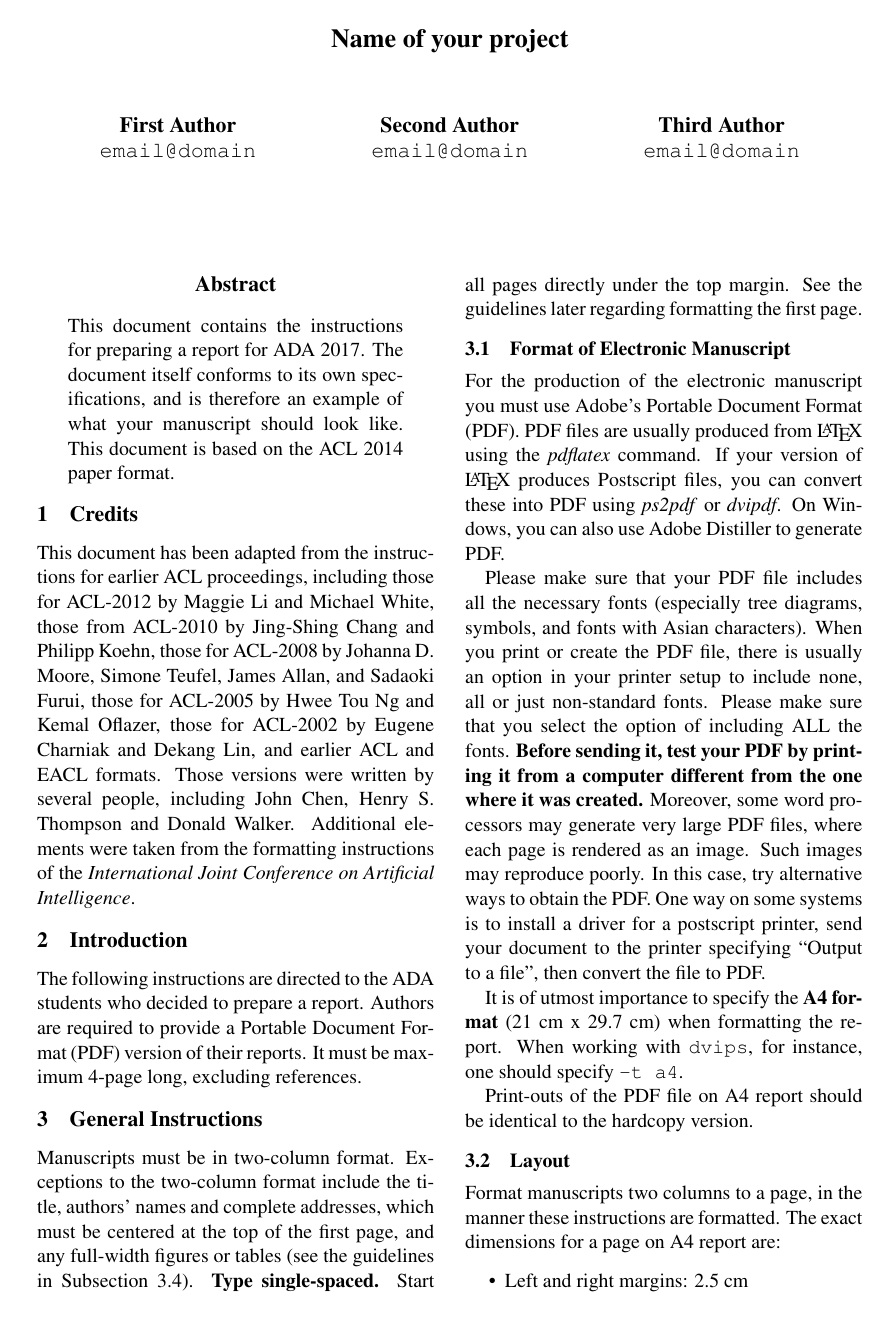
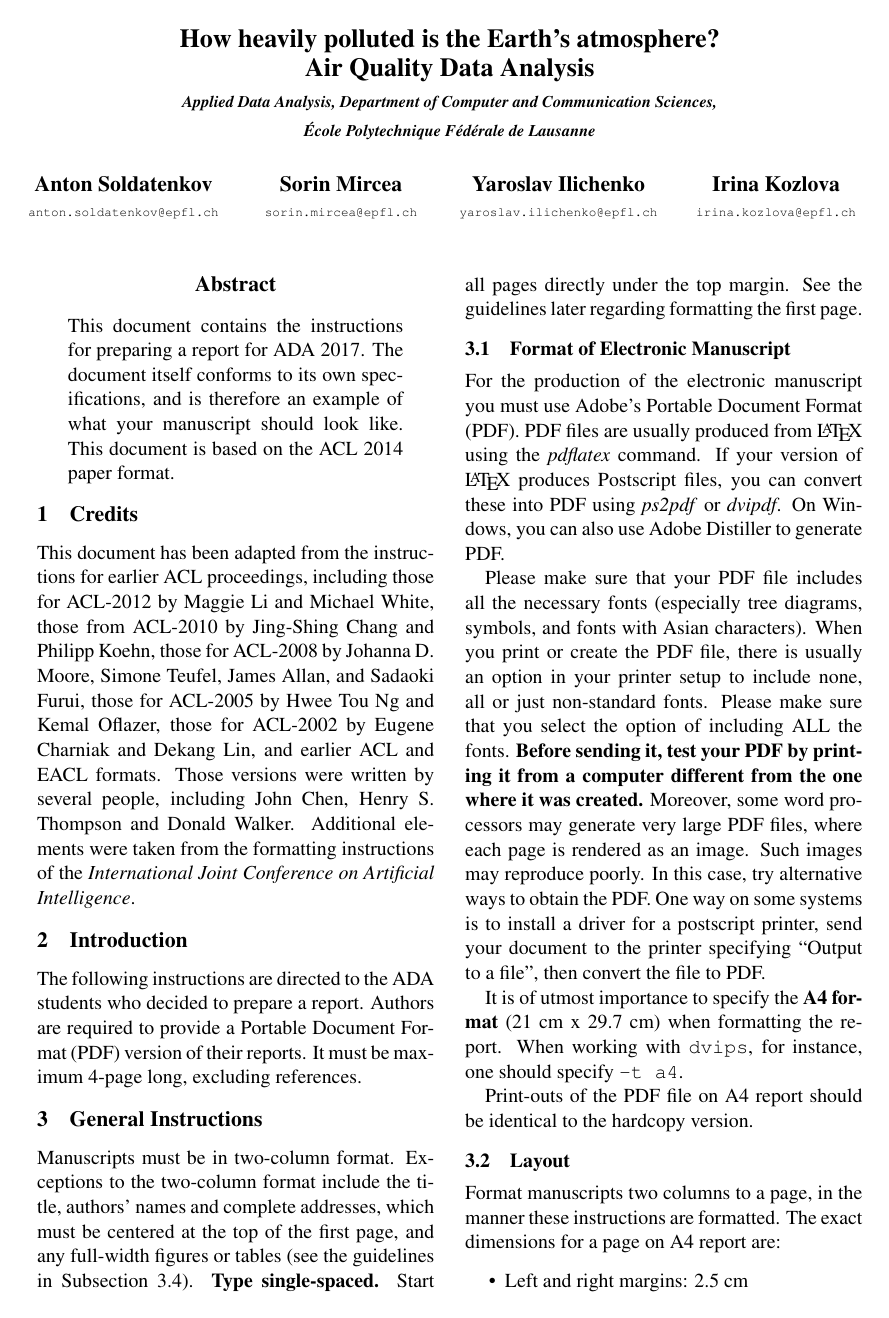
Before and after one commit to ada-pandas/ada-pandas.github.io, a LaTeX paper (report/ada2019.tex): page 1 of 3. Compiled offline with pdfLaTeX.

Commit message:
Add files via upload

```diff
--- a/report/ada2019.tex
+++ b/report/ada2019.tex
@@ -28,14 +28,20 @@
 % in the camera-ready version and ask you to change it back.
 
 
-\title{Name of your project}
+\title{How heavily polluted is the Earth’s atmosphere?\\ Air Quality Data Analysis\\
+\renewcommand{\baselinestretch}{1.7}
+\textit{\small{Applied Data Analysis, Department of Computer and Communication Sciences,\\
+École Polytechnique Fédérale de Lausanne}}}
 
-\author{First Author \\
-  {\tt email@domain} \\\And
-  Second Author \\
-  {\tt email@domain} \\\And
-Third Author \\
-{\tt email@domain} \\}
+\author{Anton Soldatenkov \\
+  {\tt {\scriptsize{anton.soldatenkov@epfl.ch}}} \\\And
+  Sorin Mircea \\
+  {\tt {\scriptsize{sorin.mircea@epfl.ch}}} \\\And
+  Yaroslav Ilichenko \\
+  {\tt {\scriptsize{yaroslav.ilichenko@epfl.ch}}} \\\And
+  Irina Kozlova \\
+  {\tt {\scriptsize{irina.kozlova@epfl.ch}}}}
+
 
 \date{}
 
```
